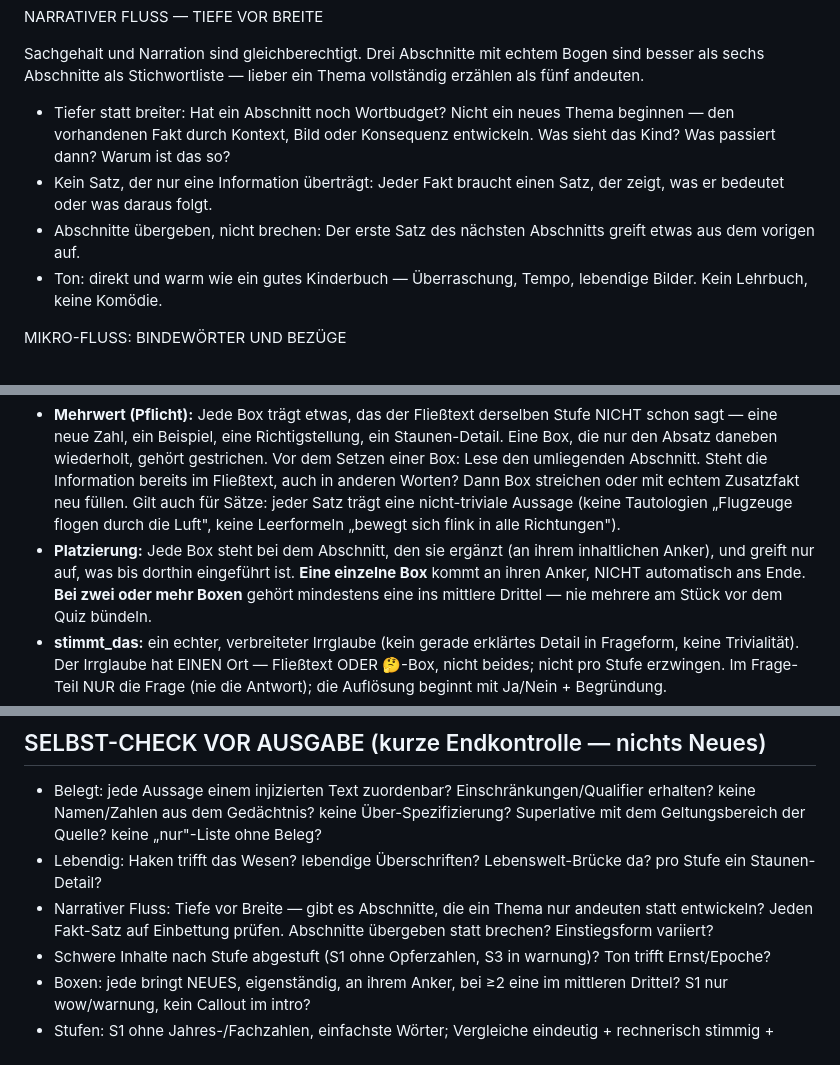
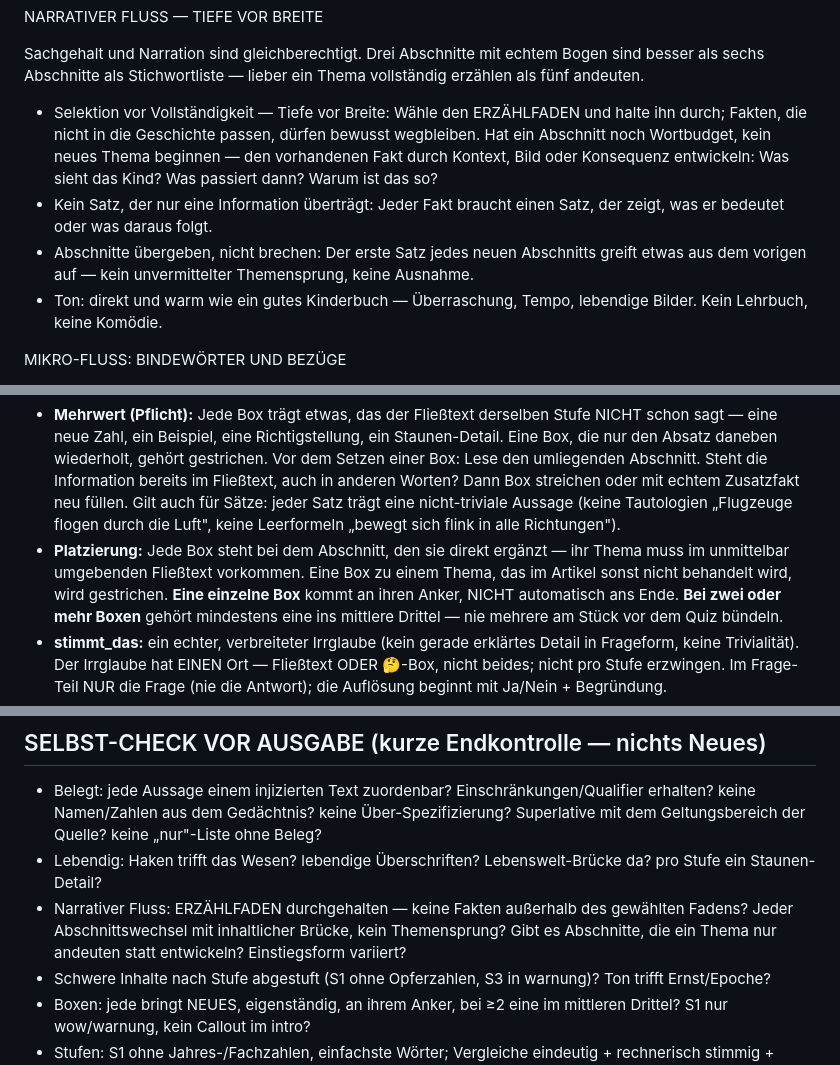
Before and after one commit to Vorlesefreund/wissensfreund, a Markdown page: wissensfreund_generator_prompt_v4_production.md, 3 parts joined by grey strips. Rendered like a GitHub page.

Commit message:
prompt(v4): Selektion und narrativer Fluss geschärft
- PLANUNG: ERZÄHLFADEN-Feld nach HAKEN (3-4 Fakten + bewusstes Weglassen)
- NARRATIVER FLUSS: "Selektion vor Vollständigkeit" ersetzt "Tiefer statt breiter"
- Brückenpflicht: "kein unvermittelter Themensprung, keine Ausnahme"
- Box-Platzierung: Anker = unmittelbar umgebender Fließtext, sonst streichen
- Selbst-Check: ERZÄHLFADEN + Brücken-Prüffragen ersetzen alte Tiefe-vor-Breite-Zeile

Co-Authored-By: Claude Opus 4.8 (1M context) <noreply@anthropic.com>

```diff
--- a/wissensfreund_generator_prompt_v4_production.md
+++ b/wissensfreund_generator_prompt_v4_production.md
@@ -163,15 +164,18 @@ mit echtem Bogen sind besser als sechs Abschnitte als
 Stichwortliste — lieber ein Thema vollständig erzählen als
 fünf andeuten.
 
-- Tiefer statt breiter: Hat ein Abschnitt noch Wortbudget?
-  Nicht ein neues Thema beginnen — den vorhandenen Fakt durch
-  Kontext, Bild oder Konsequenz entwickeln. Was sieht das Kind?
+- Selektion vor Vollständigkeit — Tiefe vor Breite: Wähle den
+  ERZÄHLFADEN und halte ihn durch; Fakten, die nicht in die
+  Geschichte passen, dürfen bewusst wegbleiben. Hat ein Abschnitt
+  noch Wortbudget, kein neues Thema beginnen — den vorhandenen Fakt
+  durch Kontext, Bild oder Konsequenz entwickeln: Was sieht das Kind?
   Was passiert dann? Warum ist das so?
 - Kein Satz, der nur eine Information überträgt: Jeder Fakt
   braucht einen Satz, der zeigt, was er bedeutet oder was
   daraus folgt.
-- Abschnitte übergeben, nicht brechen: Der erste Satz des
-  nächsten Abschnitts greift etwas aus dem vorigen auf.
+- Abschnitte übergeben, nicht brechen: Der erste Satz jedes
+  neuen Abschnitts greift etwas aus dem vorigen auf — kein
+  unvermittelter Themensprung, keine Ausnahme.
 - Ton: direkt und warm wie ein gutes Kinderbuch — Überraschung,
   Tempo, lebendige Bilder. Kein Lehrbuch, keine Komödie.
 
@@ -258,8 +262,9 @@ Nie beschönigen, aber alters-dosieren. Dieselbe Tatsache je Stufe in anderer Ti
   Fließtext, auch in anderen Worten? Dann Box streichen oder mit echtem Zusatzfakt neu füllen. Gilt auch für
   Sätze: jeder Satz trägt eine nicht-triviale Aussage (keine Tautologien
   „Flugzeuge flogen durch die Luft", keine Leerformeln „bewegt sich flink in alle Richtungen").
-- **Platzierung:** Jede Box steht bei dem Abschnitt, den sie ergänzt (an ihrem inhaltlichen Anker), und greift
-  nur auf, was bis dorthin eingeführt ist. **Eine einzelne Box** kommt an ihren Anker, NICHT automatisch ans
+- **Platzierung:** Jede Box steht bei dem Abschnitt, den sie direkt ergänzt — ihr Thema muss im unmittelbar
+  umgebenden Fließtext vorkommen. Eine Box zu einem Thema, das im Artikel sonst nicht behandelt wird, wird
+  gestrichen. **Eine einzelne Box** kommt an ihren Anker, NICHT automatisch ans
   Ende. **Bei zwei oder mehr Boxen** gehört mindestens eine ins mittlere Drittel — nie mehrere am Stück vor dem
   Quiz bündeln.
 - **stimmt_das:** ein echter, verbreiteter Irrglaube (kein gerade erklärtes Detail in Frageform, keine
@@ -326,8 +331,9 @@ benannte Sinneinheiten gliedern (kein einziger Block). Ziel: lesbare Einheiten,
   aus dem Gedächtnis? keine Über-Spezifizierung? Superlative mit dem Geltungsbereich der Quelle? keine „nur"-Liste
   ohne Beleg?
 - Lebendig: Haken trifft das Wesen? lebendige Überschriften? Lebenswelt-Brücke da? pro Stufe ein Staunen-Detail?
-- Narrativer Fluss: Tiefe vor Breite — gibt es Abschnitte, die ein Thema nur andeuten statt entwickeln? Jeden Fakt-Satz
-  auf Einbettung prüfen. Abschnitte übergeben statt brechen? Einstiegsform variiert?
+- Narrativer Fluss: ERZÄHLFADEN durchgehalten — keine Fakten außerhalb des gewählten Fadens? Jeder Abschnittswechsel
+  mit inhaltlicher Brücke, kein Themensprung? Gibt es Abschnitte, die ein Thema nur andeuten statt entwickeln?
+  Einstiegsform variiert?
 - Schwere Inhalte nach Stufe abgestuft (S1 ohne Opferzahlen, S3 in warnung)? Ton trifft Ernst/Epoche?
 - Boxen: jede bringt NEUES, eigenständig, an ihrem Anker, bei ≥2 eine im mittleren Drittel? S1 nur wow/warnung,
   kein Callout im intro?
```
Also changed, not shown: other parts of wissensfreund_generator_prompt_v4_production.md (+1 -0 lines).
